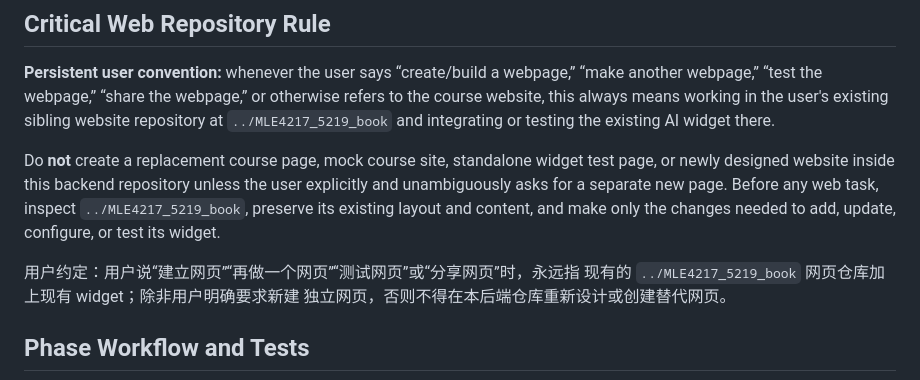
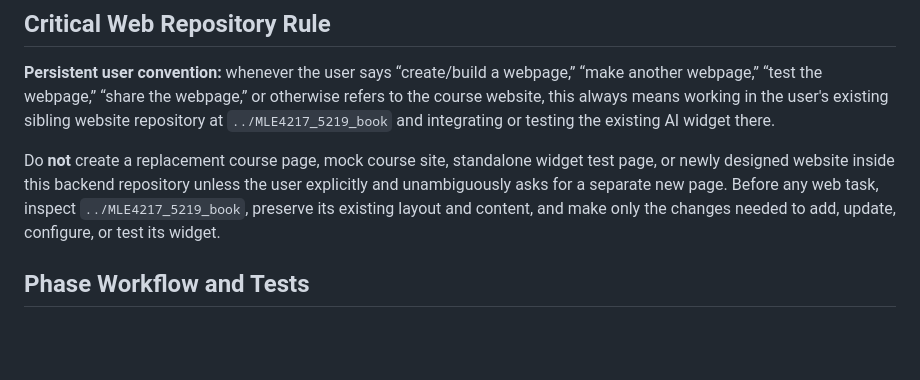
Before and after one commit to deng-group/mle4217_5219_AIdesk, a Markdown page: README_DEVELOPERS.md, the part around the change. GitHub-like rendering; blank space fills up the shorter version.

Commit message:
Remove duplicate Chinese repository note

```diff
--- a/README_DEVELOPERS.md
+++ b/README_DEVELOPERS.md
@@ -15,10 +15,6 @@ test page, or newly designed website inside this backend repository unless the
 user explicitly and unambiguously asks for a separate new page. Before any web
 task, inspect `../MLE4217_5219_book`, preserve its existing layout and content,
 and make only the changes needed to add, update, configure, or test its widget.
-
-用户约定：用户说“建立网页”“再做一个网页”“测试网页”或“分享网页”时，永远指
-现有的 `../MLE4217_5219_book` 网页仓库加上现有 widget；除非用户明确要求新建
-独立网页，否则不得在本后端仓库重新设计或创建替代网页。
 
 ## Phase Workflow and Tests
 
```
